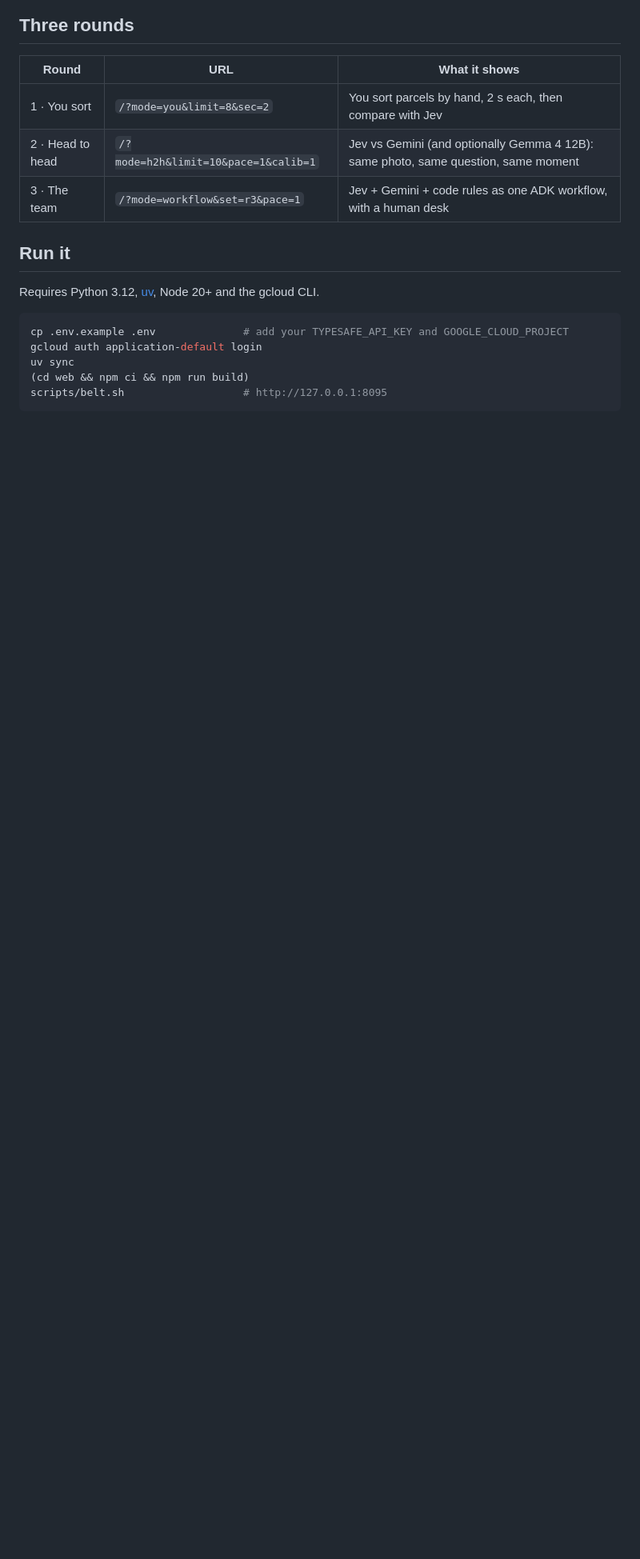
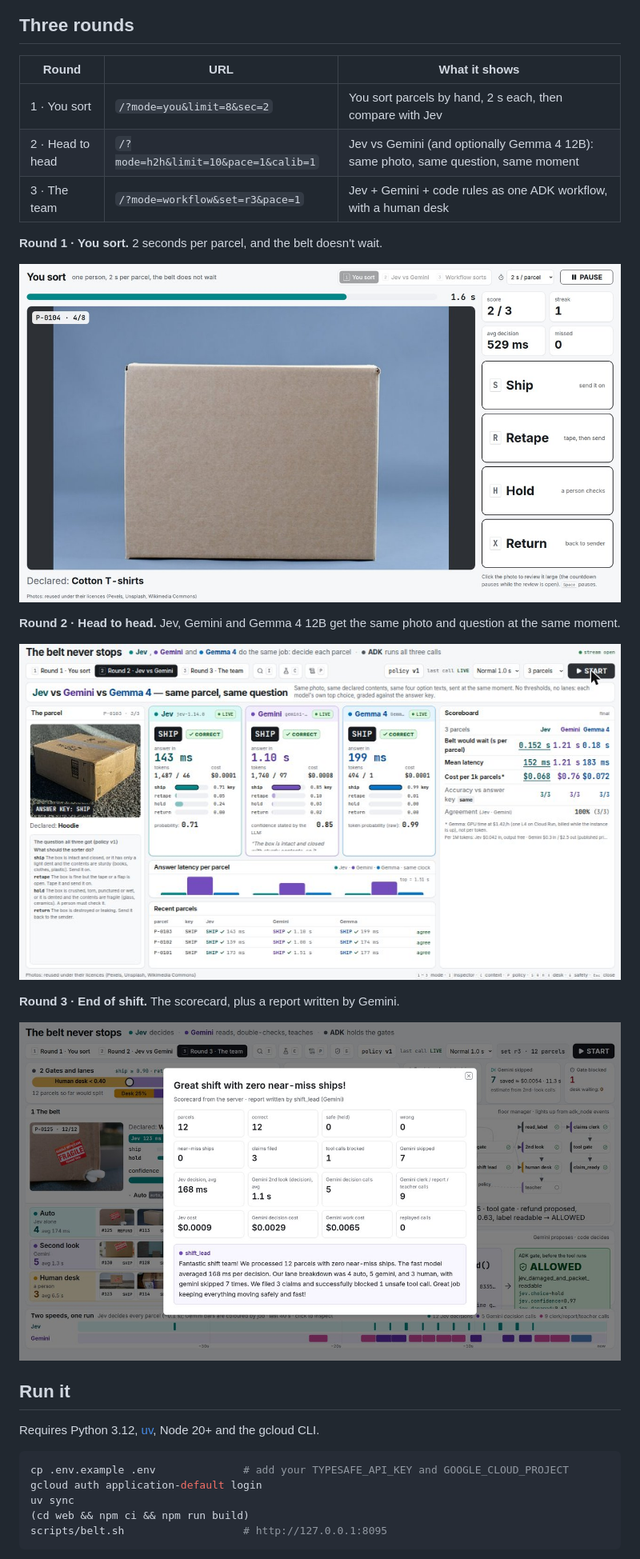
Before and after one commit to thomas-chong/the-belt-never-stops, a Markdown page: README.md, the part around one of its changes. Shown at 80% size. GitHub-like rendering; pictures changed too: docs/round1-you-sort.jpg (added), docs/round2-head-to-head.jpg (added), docs/round3-scorecard.jpg (added); blank space fills up the shorter version.

Commit message:
README: screenshots of the three rounds
Co-Authored-By: Claude Opus 5.5 <noreply@anthropic.com>

```diff
--- a/README.md
+++ b/README.md
@@ -15,6 +17,18 @@ A parcel-sorting belt run as a Google ADK workflow. Each parcel needs a decision
 | 1 · You sort | `/?mode=you&limit=8&sec=2` | You sort parcels by hand, 2 s each, then compare with Jev |
 | 2 · Head to head | `/?mode=h2h&limit=10&pace=1&calib=1` | Jev vs Gemini (and optionally Gemma 4 12B): same photo, same question, same moment |
 | 3 · The team | `/?mode=workflow&set=r3&pace=1` | Jev + Gemini + code rules as one ADK workflow, with a human desk |
+
+**Round 1 · You sort.** 2 seconds per parcel, and the belt doesn't wait.
+
+![Round 1: you sort](docs/round1-you-sort.jpg)
+
+**Round 2 · Head to head.** Jev, Gemini and Gemma 4 12B get the same photo and question at the same moment.
+
+![Round 2: Jev vs Gemini vs Gemma 4](docs/round2-head-to-head.jpg)
+
+**Round 3 · End of shift.** The scorecard, plus a report written by Gemini.
+
+![Round 3: scorecard](docs/round3-scorecard.jpg)
 
 ## Run it
 
```
Also changed, not shown: other parts of README.md (+2 -0 lines), docs/round3-workflow.jpg (added).
